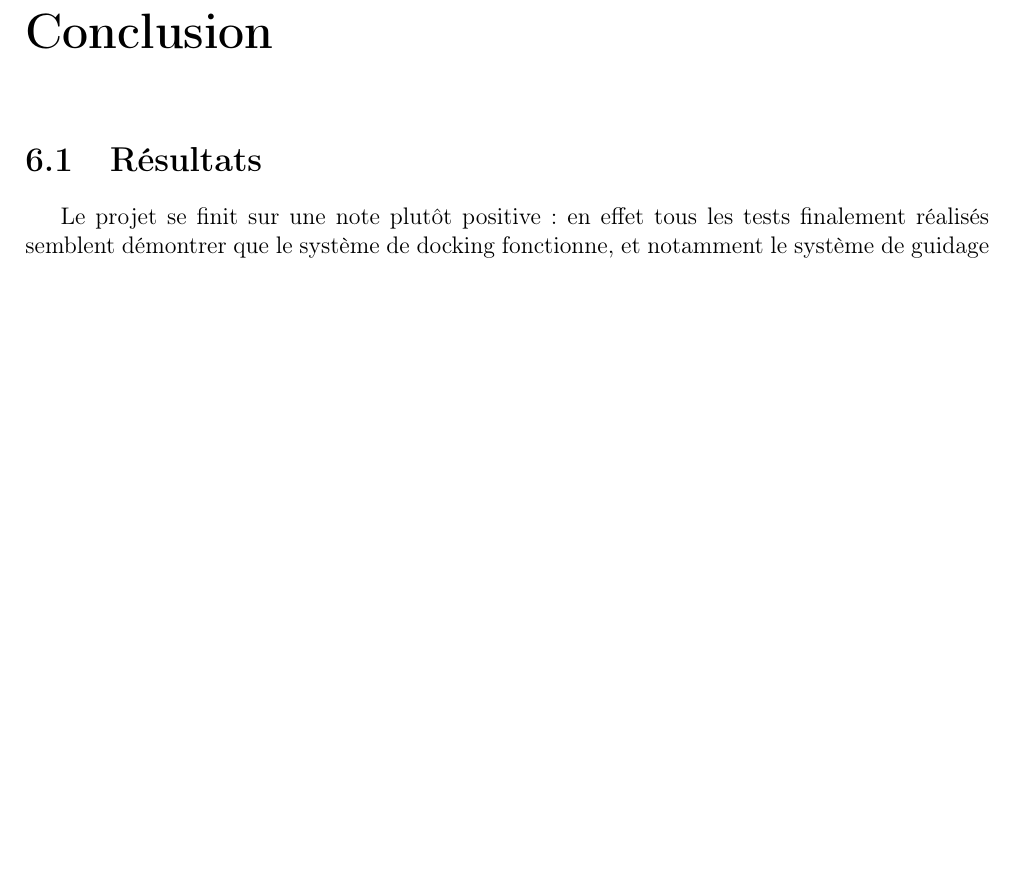
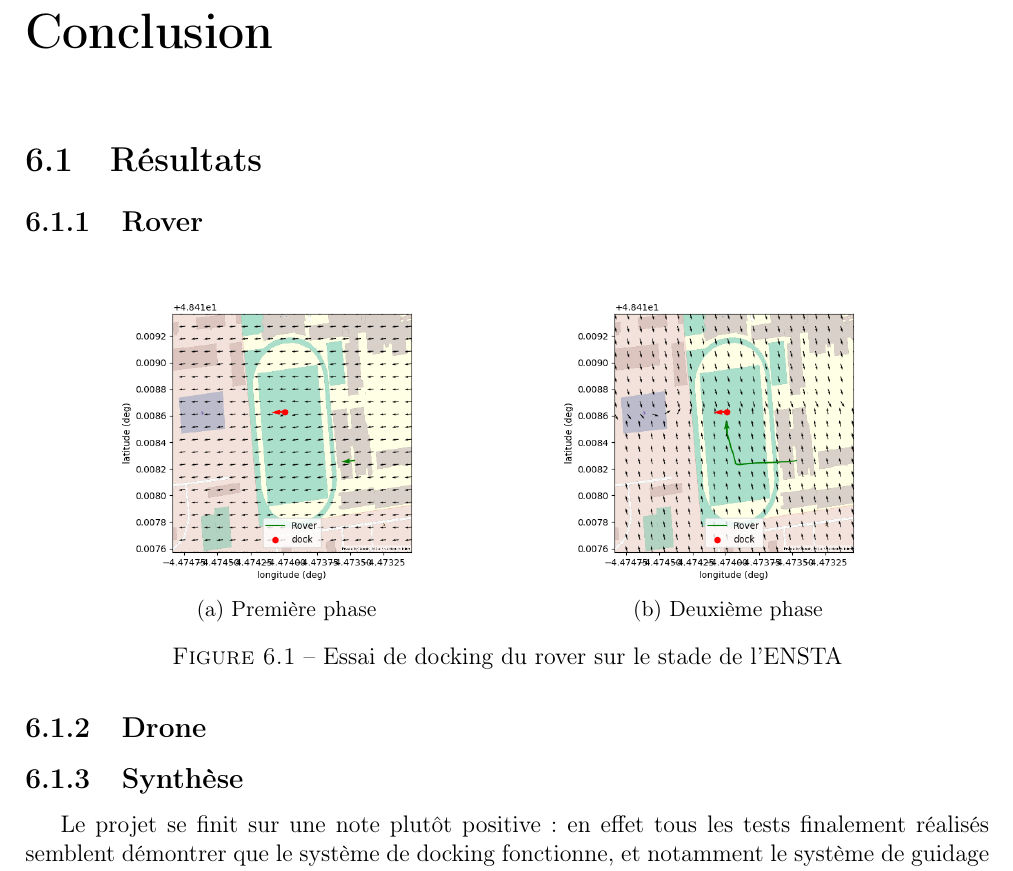
Before and after one commit to ThMassa/docking, a LaTeX document (Rapport/main.tex): part of page 19 of 23 before the commit and part of page 19 of 24 after it, cut so that both start at the same text, the shorter picture padded with empty space. Compiled offline with pdfLaTeX.

Commit message:
figure rover

```diff
--- a/Rapport/main.tex
+++ b/Rapport/main.tex
@@ -410,6 +410,28 @@ En faisant cela, nous avons été capable de tester et prouver la robustesse de
 \chapter{Conclusion}
 \section{Résultats}
 
+\subsection{Rover}
+
+\begin{figure}[H]
+  \centering
+  \begin{subfigure}{0.45\textwidth}
+    \centering
+    \includegraphics[width=0.95\textwidth]{imgs/visu_2.png}
+    \caption{Première phase}
+  \end{subfigure}
+  \begin{subfigure}{0.45\textwidth}
+    \centering
+    \includegraphics[width=0.95\textwidth]{imgs/visu_1.png}
+    \caption{Deuxième phase}
+
+  \end{subfigure}
+  \caption{Essai de docking du rover sur le stade de l'ENSTA}
+\end{figure}
+
+\subsection{Drone}
+
+\subsection{Synthèse}
+
 Le projet se finit sur une note plutôt positive : en effet tous les tests finalement réalisés semblent démontrer que le système de docking fonctionne, et notamment le système de guidage permettant l'approche, que ce soit sur le rover ou sur le drone; l'ombre qui reste au tableau est celle du manque d'expérimentations avec toute la structure du dock réel (qui pour rappel n'a pas pu être mis à l'eau le dernier jour à cause de la météo capricieuse). En effet, si le drone semblait effectuer sa mission sans problème, on peut en revanche s'attendre à ce que les choses soient plus compliquées pour ce qui est de se docker précisément dans la structure, surtout sans RTK pleinement fonctionnel.
 
 \section{Perspectives}
```
